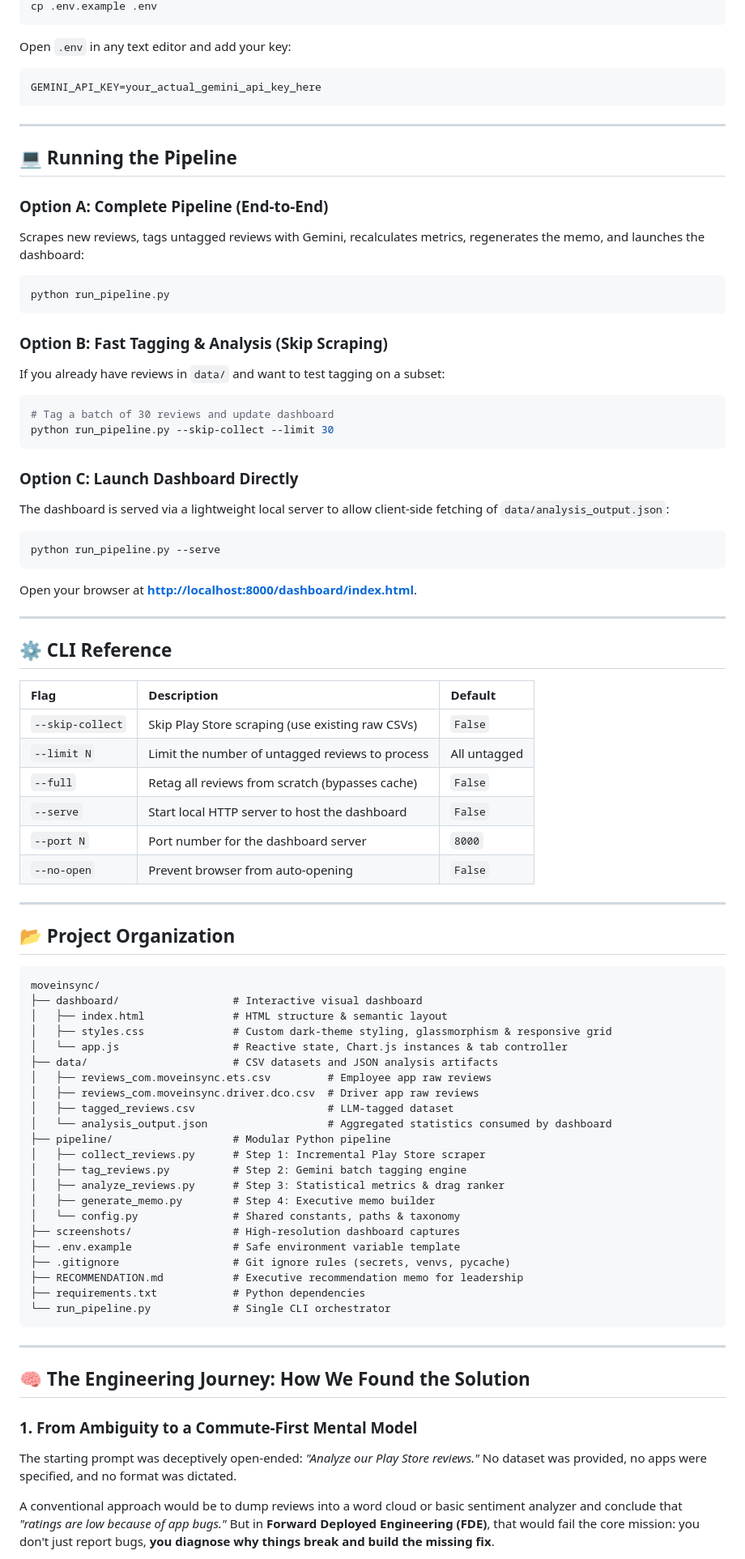
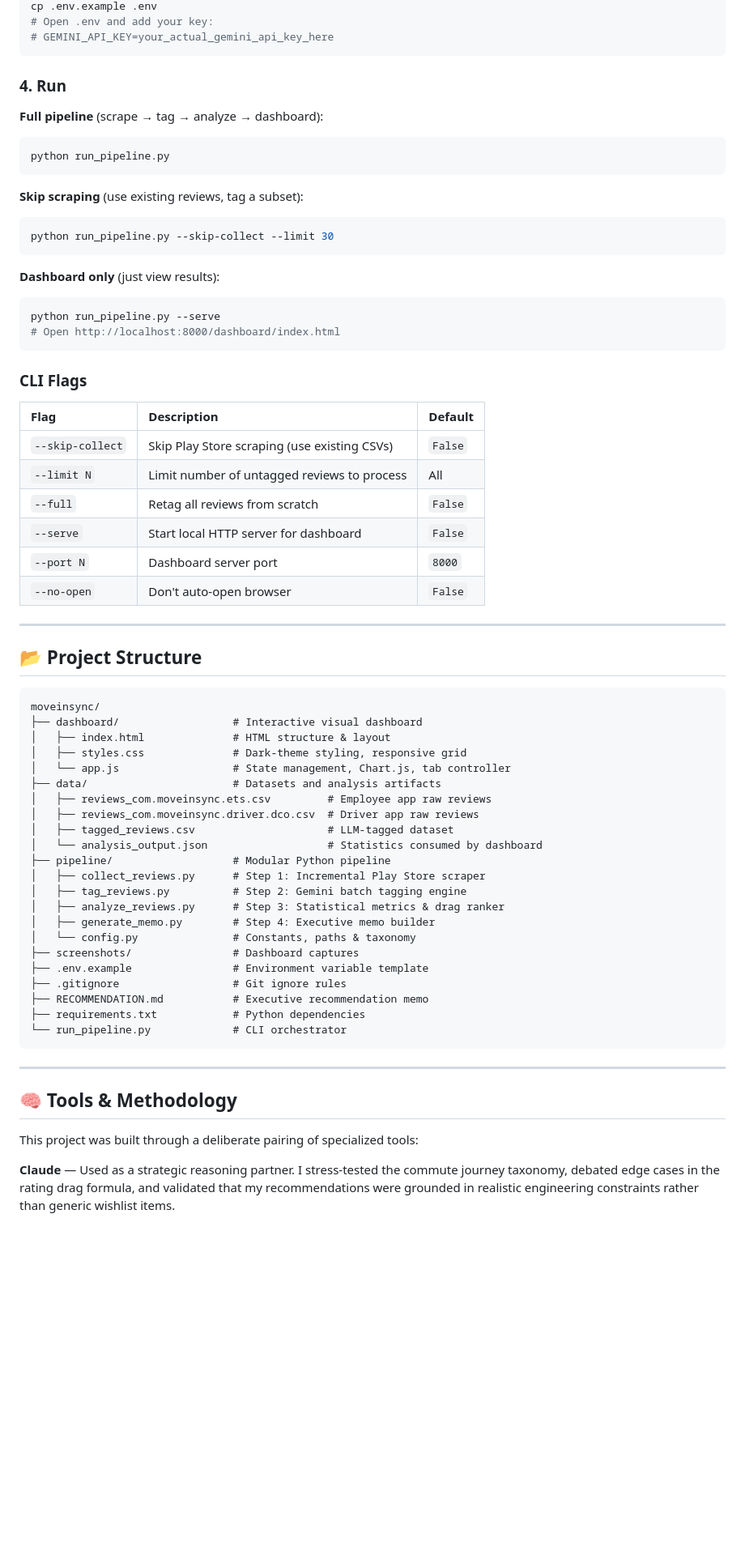
Before and after one commit to Anurag-Basuri/moveinsync, a Markdown page: README.md, the part around one of its changes. Shown at 81% size. Rendered like a GitHub page; blank space fills up the shorter version.

Commit message:
Restructure README for clearer narrative flow

````diff
--- a/README.md
+++ b/README.md
@@ -127,82 +184,71 @@ Create a `.env` file from the provided template:
 cp .env.example .env
-```
-Open `.env` in any text editor and add your key:
-```env
-GEMINI_API_KEY=your_actual_gemini_api_key_here
+# Open .env and add your key:
+# GEMINI_API_KEY=your_actual_gemini_api_key_here
 ```
 
----
+### 4. Run
 
-## 💻 Running the Pipeline
-
-### Option A: Complete Pipeline (End-to-End)
-Scrapes new reviews, tags untagged reviews with Gemini, recalculates metrics, regenerates the memo, and launches the dashboard:
+**Full pipeline** (scrape → tag → analyze → dashboard):
 ```bash
 python run_pipeline.py
 ```
 
-### Option B: Fast Tagging & Analysis (Skip Scraping)
-If you already have reviews in `data/` and want to test tagging on a subset:
+**Skip scraping** (use existing reviews, tag a subset):
 ```bash
-# Tag a batch of 30 reviews and update dashboard
 python run_pipeline.py --skip-collect --limit 30
 ```
 
-### Option C: Launch Dashboard Directly
-The dashboard is served via a lightweight local server to allow client-side fetching of `data/analysis_output.json`:
+**Dashboard only** (just view results):
 ```bash
 python run_pipeline.py --serve
+# Open http://localhost:8000/dashboard/index.html
 ```
-Open your browser at **[http://localhost:8000/dashboard/index.html](http://localhost:8000/dashboard/index.html)**.
+
+### CLI Flags
+
+| Flag | Description | Default |
+|:---|:---|:---|
+| `--skip-collect` | Skip Play Store scraping (use existing CSVs) | `False` |
+| `--limit N` | Limit number of untagged reviews to process | All |
+| `--full` | Retag all reviews from scratch | `False` |
+| `--serve` | Start local HTTP server for dashboard | `False` |
+| `--port N` | Dashboard server port | `8000` |
+| `--no-open` | Don't auto-open browser | `False` |
 
 ---
 
-## ⚙️ CLI Reference
-
-| Flag | Description | Default |
-|:---|:---|:---|
-| `--skip-collect` | Skip Play Store scraping (use existing raw CSVs) | `False` |
-| `--limit N` | Limit the number of untagged reviews to process | All untagged |
-| `--full` | Retag all reviews from scratch (bypasses cache) | `False` |
-| `--serve` | Start local HTTP server to host the dashboard | `False` |
-| `--port N` | Port number for the dashboard server | `8000` |
-| `--no-open` | Prevent browser from auto-opening | `False` |
-
----
-
-## 📂 Project Organization
+## 📂 Project Structure
 
 ```text
 moveinsync/
 ├── dashboard/                  # Interactive visual dashboard
-│   ├── index.html              # HTML structure & semantic layout
-│   ├── styles.css              # Custom dark-theme styling, glassmorphism & responsive grid
-│   └── app.js                  # Reactive state, Chart.js instances & tab controller
-├── data/                       # CSV datasets and JSON analysis artifacts
+│   ├── index.html              # HTML structure & layout
+│   ├── styles.css              # Dark-theme styling, responsive grid
+│   └── app.js                  # State management, Chart.js, tab controller
+├── data/                       # Datasets and analysis artifacts
 │   ├── reviews_com.moveinsync.ets.csv         # Employee app raw reviews
 │   ├── reviews_com.moveinsync.driver.dco.csv  # Driver app raw reviews
 │   ├── tagged_reviews.csv                     # LLM-tagged dataset
-│   └── analysis_output.json                   # Aggregated statistics consumed by dashboard
+│   └── analysis_output.json                   # Statistics consumed by dashboard
 ├── pipeline/                   # Modular Python pipeline
 │   ├── collect_reviews.py      # Step 1: Incremental Play Store scraper
 │   ├── tag_reviews.py          # Step 2: Gemini batch tagging engine
 │   ├── analyze_reviews.py      # Step 3: Statistical metrics & drag ranker
 │   ├── generate_memo.py        # Step 4: Executive memo builder
-│   └── config.py               # Shared constants, paths & taxonomy
-├── screenshots/                # High-resolution dashboard captures
-├── .env.example                # Safe environment variable template
-├── .gitignore                  # Git ignore rules (secrets, venvs, pycache)
-├── RECOMMENDATION.md           # Executive recommendation memo for leadership
+│   └── config.py               # Constants, paths & taxonomy
+├── screenshots/                # Dashboard captures
+├── .env.example                # Environment variable template
+├── .gitignore                  # Git ignore rules
+├── RECOMMENDATION.md           # Executive recommendation memo
 ├── requirements.txt            # Python dependencies
-└── run_pipeline.py             # Single CLI orchestrator
+└── run_pipeline.py             # CLI orchestrator
 ```
 
 ---
 
-## 🧠 The Engineering Journey: How We Found the Solution
+## 🧠 Tools & Methodology
 
-### 1. From Ambiguity to a Commute-First Mental Model
-The starting prompt was deceptively open-ended: *"Analyze our Play Store reviews."* No dataset was provided, no apps were specified, and no format was dictated.
+This project was built through a deliberate pairing of specialized tools:
 
-A conventional approach would be to dump reviews into a word cloud or basic sentiment analyzer and conclude that *"ratings are low because of app bugs."* But in **Forward Deployed Engineering (FDE)**, that would fail the core mission: you don't just report bugs, **you diagnose why things break and build the missing fix**.
+**Claude** — Used as a strategic reasoning partner. I stress-tested the commute journey taxonomy, debated edge cases in the rating drag formula, and validated that my recommendations were grounded in realistic engineering constraints rather than generic wishlist items.
 
````
Also changed, not shown: other parts of README.md (+115 -84 lines).
